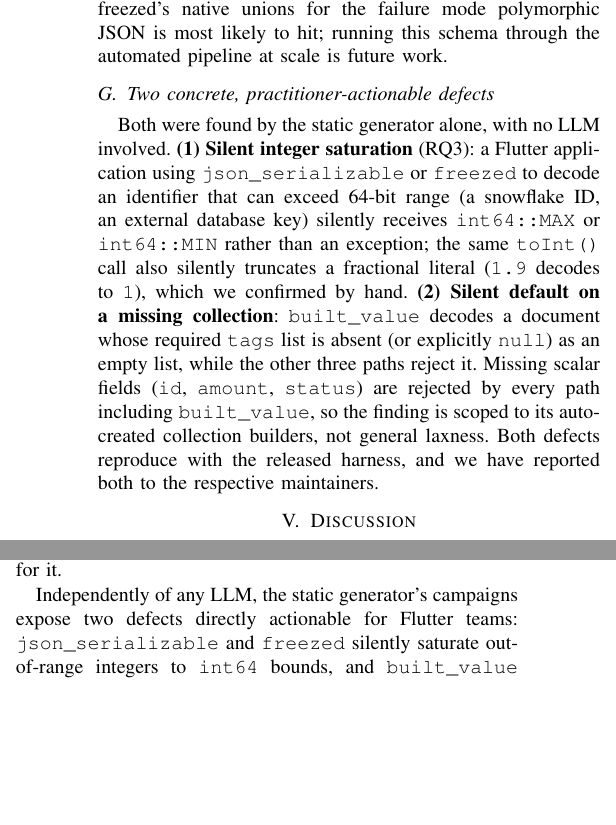
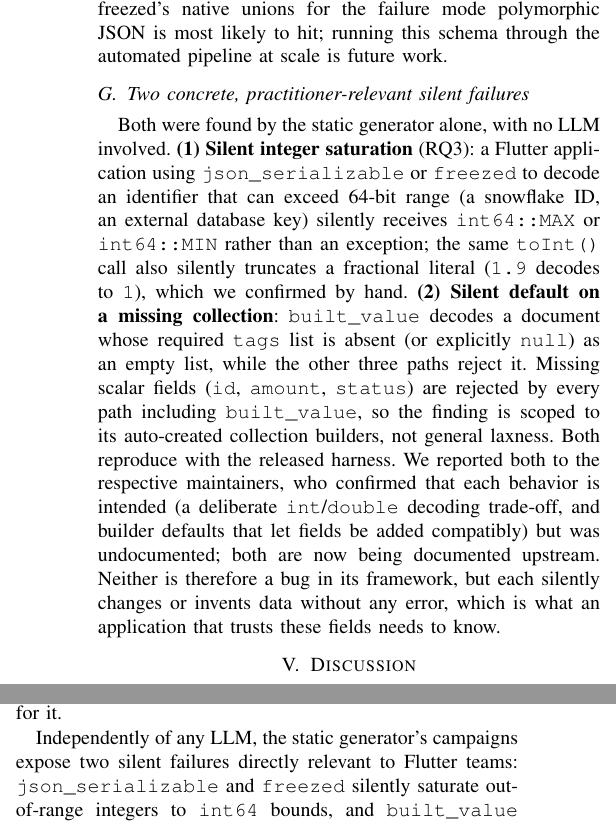
Before and after one commit to ziyadmansy/agentic-fuzzing-dart-json, a LaTeX paper (paper/main.tex, which reads paper/conclusion.tex, paper/evaluation.tex): two parts of the columns of pages 7 and 8 of 9, joined at a grey line, cut so that both start at the same text, the shorter picture padded with empty space. Compiled offline with pdfLaTeX.

Commit message:
Report the maintainers' responses: both silent failures are intended but were undocumented; fix the anonymous prior-work title

```diff
--- a/paper/conclusion.tex
+++ b/paper/conclusion.tex
@@ -19,7 +19,7 @@ manual characterization is the high-leverage input, and refinement is the
 tool for exploiting it rather than a replacement for it.
 
 Independently of any LLM, the static generator's campaigns expose two
-defects directly actionable for Flutter teams: \texttt{json\_serializable}
+silent failures directly relevant to Flutter teams: \texttt{json\_serializable}
 and \texttt{freezed} silently saturate out-of-range integers to
 \texttt{int64} bounds, and \texttt{built\_value} silently defaults a
 missing required list to empty. We release the full pipeline, harness, and
--- a/paper/evaluation.tex
+++ b/paper/evaluation.tex
@@ -236,7 +236,7 @@ than freezed's native unions for the failure mode polymorphic JSON is most
 likely to hit; running this schema through the automated pipeline at scale
 is future work.
 
-\subsection{Two concrete, practitioner-actionable defects}
+\subsection{Two concrete, practitioner-relevant silent failures}
 \label{sec:evaluation-defects}
 Both were found by the static generator alone, with no LLM involved.
 \textbf{(1) Silent integer saturation} (RQ3): a Flutter application using
@@ -251,5 +251,11 @@ absent (or explicitly \texttt{null}) as an empty list, while the other three
 paths reject it. Missing scalar fields (\texttt{id}, \texttt{amount},
 \texttt{status}) are rejected by every path including \texttt{built\_value},
 so the finding is scoped to its auto-created collection builders, not
-general laxness. Both defects reproduce with the released harness, and we
-have reported both to the respective maintainers.
+general laxness. Both reproduce with the released harness. We reported both
+to the respective maintainers, who confirmed that each behavior is intended
+(a deliberate \texttt{int}/\texttt{double} decoding trade-off, and
+builder defaults that let fields be added compatibly) but was
+undocumented; both are now being documented upstream. Neither is therefore a
+bug in its framework, but each silently changes or invents data without
+any error, which is what an application that trusts these fields needs to
+know.
```
Also changed, not shown: paper/abstract.tex (+3 -2 lines), paper/introduction.tex (+1 -1 lines), paper/references.bib (+1 -1 lines), paper/main-ast-submission.pdf, paper/evaluation.tex (2 more changed lines).
